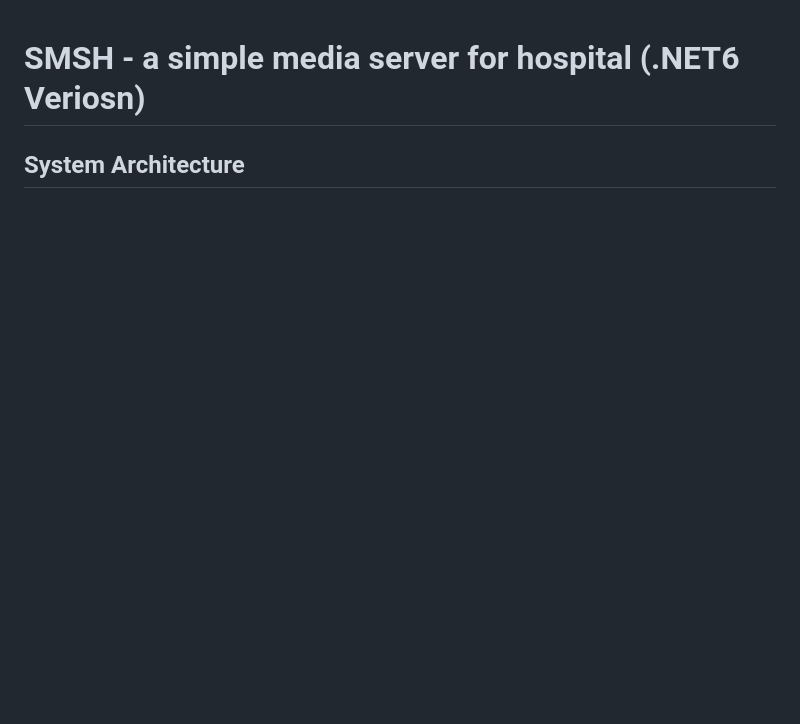
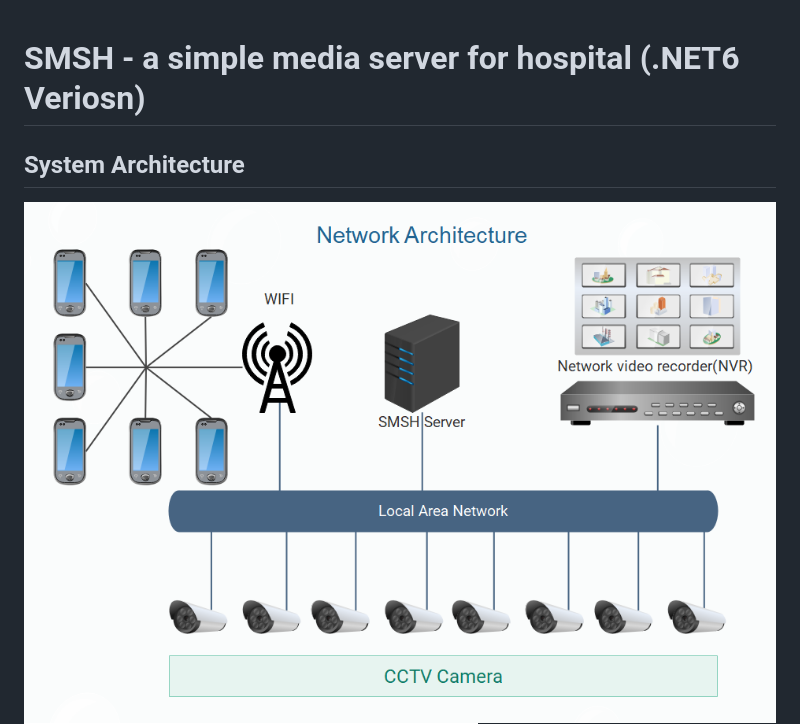
Before and after one commit to gzshawnliang/MediaServer, a Markdown page: readme.md, the part around the change. Drawn GitHub-style; pictures changed too: doc/SMSH-Network-Architecture.png (added); blank space fills up the shorter version.

Commit message:
SMSH-Network-Architecture

```diff
--- a/readme.md
+++ b/readme.md
@@ -2,6 +2,7 @@
 
 ## System Architecture
 
+![](doc/SMSH-Network-Architecture.png "Network Architecture")
 ![](doc/SMSH-SYSTEM-Architecture.png "System Architecture")
 
 ## FFMpeg
```
Also changed, not shown: 2 other files.
